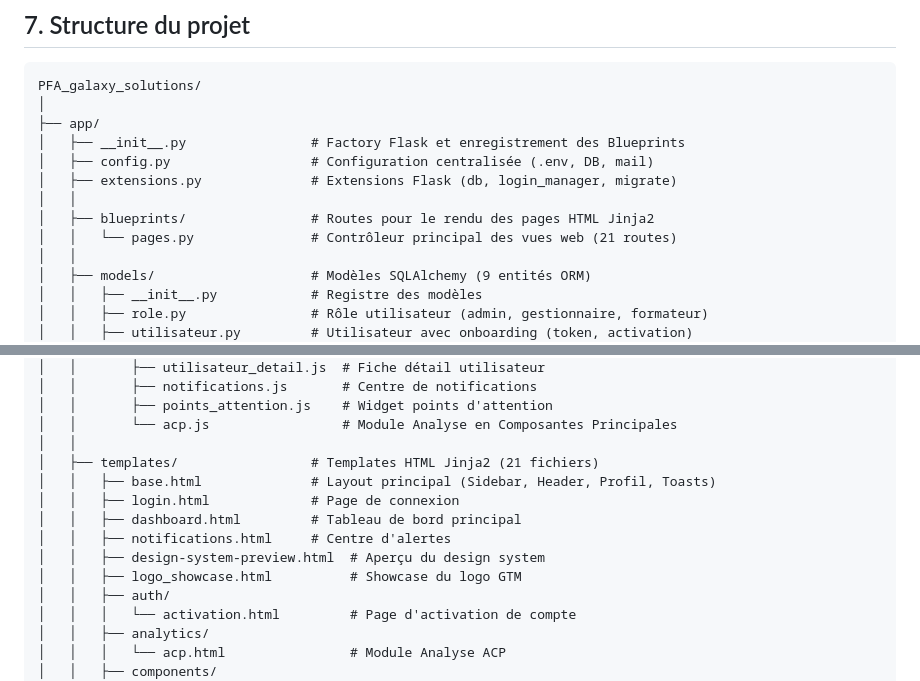
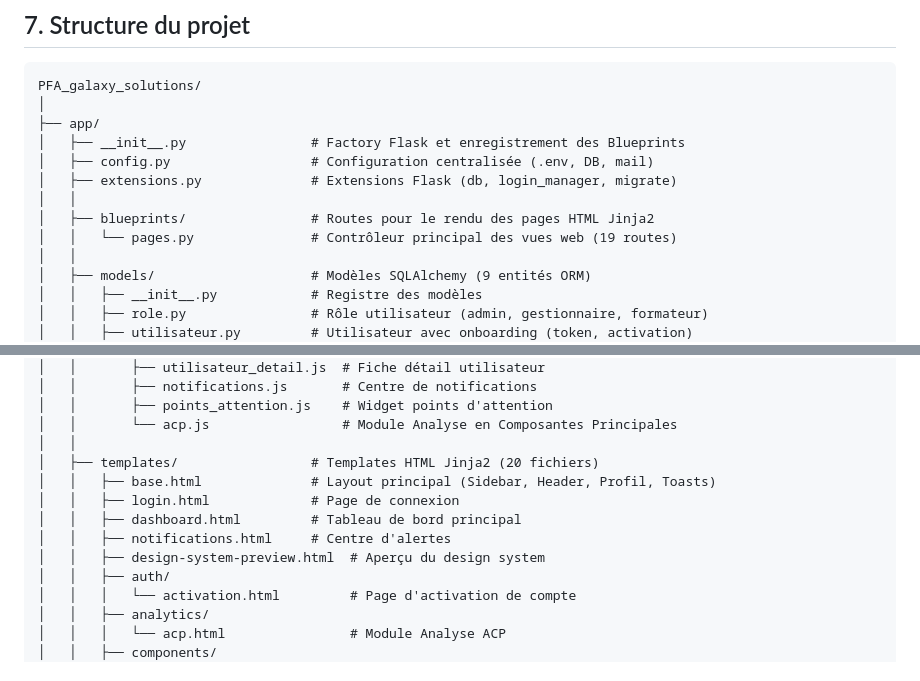
Before and after one commit to Godwin-08/GTM, a Markdown page: README.md, 2 parts joined by grey strips. Drawn GitHub-style.

Commit message:
docs: fix routes count, templates count, session refs and test count

```diff
--- a/README.md
+++ b/README.md
@@ -300,7 +300,7 @@ PFA_galaxy_solutions/
 │   ├── extensions.py              # Extensions Flask (db, login_manager, migrate)
 │   │
 │   ├── blueprints/                # Routes pour le rendu des pages HTML Jinja2
-│   │   └── pages.py               # Contrôleur principal des vues web (21 routes)
+│   │   └── pages.py               # Contrôleur principal des vues web (19 routes)
 │   │
 │   ├── models/                    # Modèles SQLAlchemy (9 entités ORM)
 │   │   ├── __init__.py            # Registre des modèles
@@ -360,13 +360,12 @@ PFA_galaxy_solutions/
 │   │       ├── points_attention.js    # Widget points d'attention
 │   │       └── acp.js                 # Module Analyse en Composantes Principales
 │   │
-│   ├── templates/                 # Templates HTML Jinja2 (21 fichiers)
+│   ├── templates/                 # Templates HTML Jinja2 (20 fichiers)
 │   │   ├── base.html              # Layout principal (Sidebar, Header, Profil, Toasts)
 │   │   ├── login.html             # Page de connexion
 │   │   ├── dashboard.html         # Tableau de bord principal
 │   │   ├── notifications.html     # Centre d'alertes
 │   │   ├── design-system-preview.html  # Aperçu du design system
-│   │   ├── logo_showcase.html          # Showcase du logo GTM
 │   │   ├── auth/
 │   │   │   └── activation.html         # Page d'activation de compte
 │   │   ├── analytics/
```
Also changed, not shown: RECETTE_SOUTENANCE.md (+5 -5 lines).
